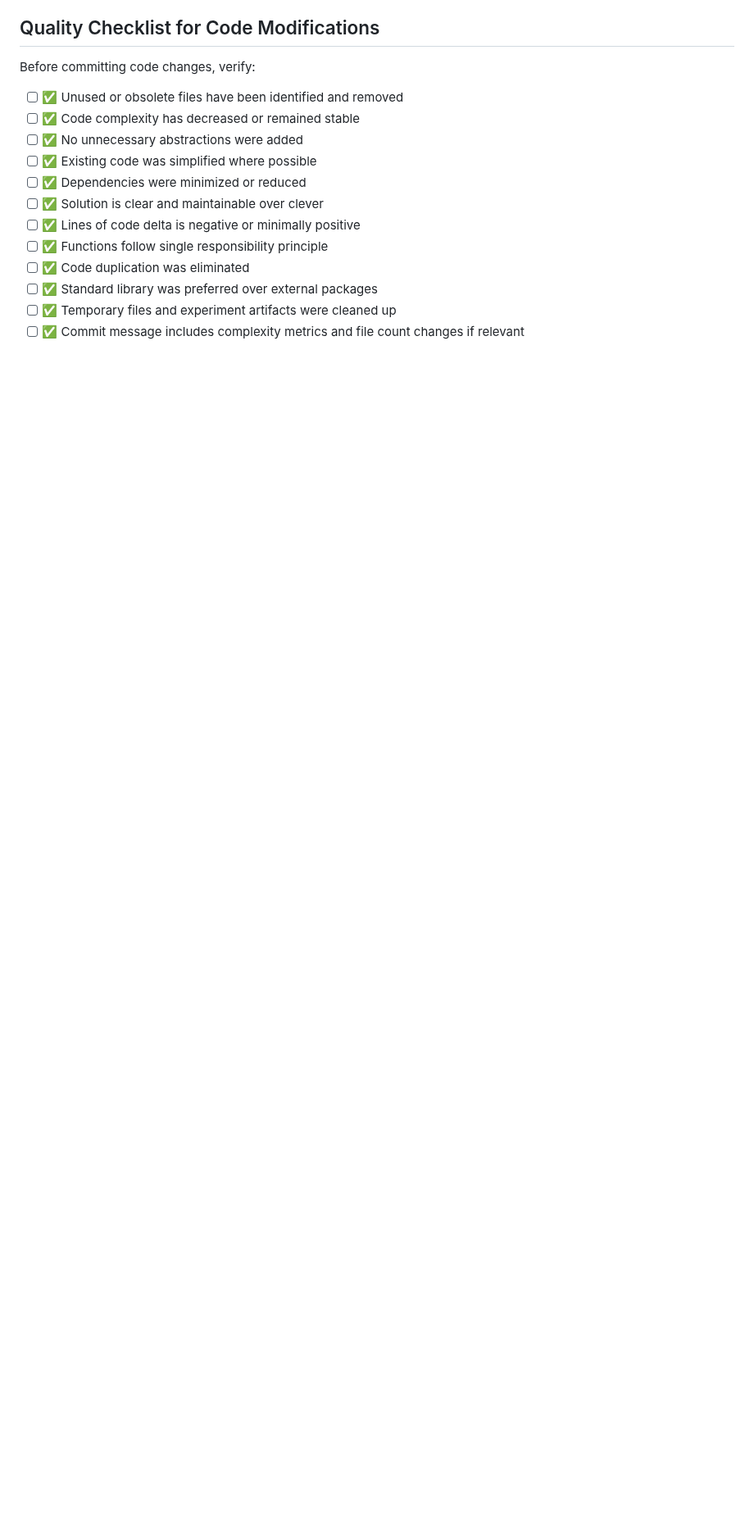
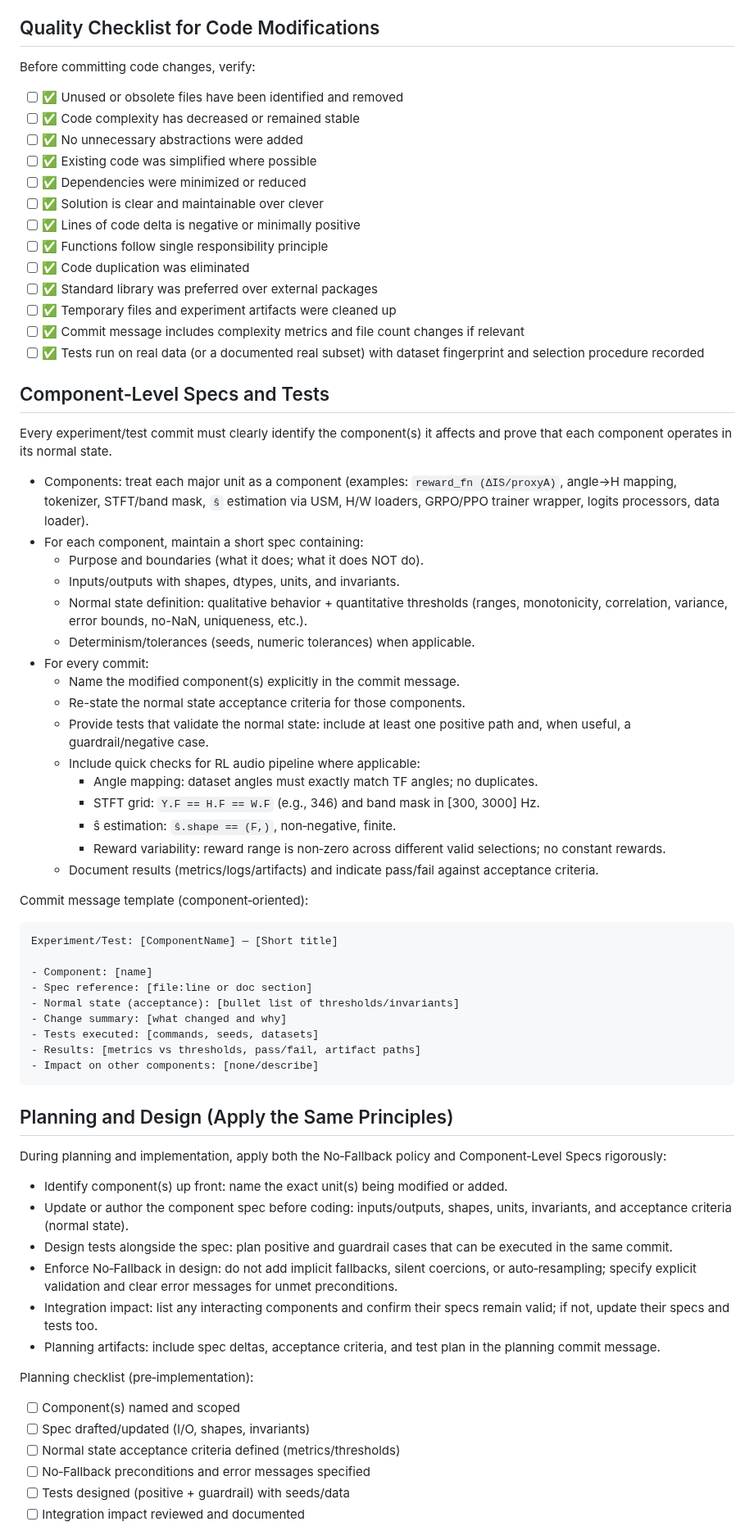
Before and after one commit to sk413025/nmf-sound-localizer, a Markdown page: AGENTS.md, the part around one of its changes. Shown at 82% size. Drawn GitHub-style; blank space fills up the shorter version.

````diff
--- a/AGENTS.md
+++ b/AGENTS.md
@@ -400,3 +418,59 @@ Before committing code changes, verify:
 - [ ] ✅ Standard library was preferred over external packages
 - [ ] ✅ Temporary files and experiment artifacts were cleaned up
 - [ ] ✅ Commit message includes complexity metrics and file count changes if relevant
+- [ ] ✅ Tests run on real data (or a documented real subset) with dataset fingerprint and selection procedure recorded
+
+## Component‑Level Specs and Tests
+
+Every experiment/test commit must clearly identify the component(s) it affects and prove that each component operates in its normal state.
+
+- Components: treat each major unit as a component (examples: `reward_fn (ΔIS/proxyA)`, angle→H mapping, tokenizer, STFT/band mask, `ŝ` estimation via USM, H/W loaders, GRPO/PPO trainer wrapper, logits processors, data loader).
+- For each component, maintain a short spec containing:
+  - Purpose and boundaries (what it does; what it does NOT do).
+  - Inputs/outputs with shapes, dtypes, units, and invariants.
+  - Normal state definition: qualitative behavior + quantitative thresholds (ranges, monotonicity, correlation, variance, error bounds, no-NaN, uniqueness, etc.).
+  - Determinism/tolerances (seeds, numeric tolerances) when applicable.
+- For every commit:
+  - Name the modified component(s) explicitly in the commit message.
+  - Re-state the normal state acceptance criteria for those components.
+  - Provide tests that validate the normal state: include at least one positive path and, when useful, a guardrail/negative case.
+  - Include quick checks for RL audio pipeline where applicable:
+    - Angle mapping: dataset angles must exactly match TF angles; no duplicates.
+    - STFT grid: `Y.F == H.F == W.F` (e.g., 346) and band mask in [300, 3000] Hz.
+    - ŝ estimation: `ŝ.shape == (F,)`, non‑negative, finite.
+    - Reward variability: reward range is non‑zero across different valid selections; no constant rewards.
+  - Document results (metrics/logs/artifacts) and indicate pass/fail against acceptance criteria.
+
+Commit message template (component‑oriented):
+
+```
+Experiment/Test: [ComponentName] — [Short title]
+
+- Component: [name]
+- Spec reference: [file:line or doc section]
+- Normal state (acceptance): [bullet list of thresholds/invariants]
+- Change summary: [what changed and why]
+- Tests executed: [commands, seeds, datasets]
+- Results: [metrics vs thresholds, pass/fail, artifact paths]
+- Impact on other components: [none/describe]
+```
+
+## Planning and Design (Apply the Same Principles)
+
+During planning and implementation, apply both the No‑Fallback policy and Component‑Level Specs rigorously:
+
+- Identify component(s) up front: name the exact unit(s) being modified or added.
+- Update or author the component spec before coding: inputs/outputs, shapes, units, invariants, and acceptance criteria (normal state).
+- Design tests alongside the spec: plan positive and guardrail cases that can be executed in the same commit.
+- Enforce No‑Fallback in design: do not add implicit fallbacks, silent coercions, or auto‑resampling; specify explicit validation and clear error messages for unmet preconditions.
+- Integration impact: list any interacting components and confirm their specs remain valid; if not, update their specs and tests too.
+- Planning artifacts: include spec deltas, acceptance criteria, and test plan in the planning commit message.
+
+Planning checklist (pre‑implementation):
+- [ ] Component(s) named and scoped
+- [ ] Spec drafted/updated (I/O, shapes, invariants)
+- [ ] Normal state acceptance criteria defined (metrics/thresholds)
+- [ ] No‑Fallback preconditions and error messages specified
+- [ ] Tests designed (positive + guardrail) with seeds/data
+- [ ] Integration impact reviewed and documented
+
````
Also changed, not shown: other parts of AGENTS.md (+34 -1 lines).
